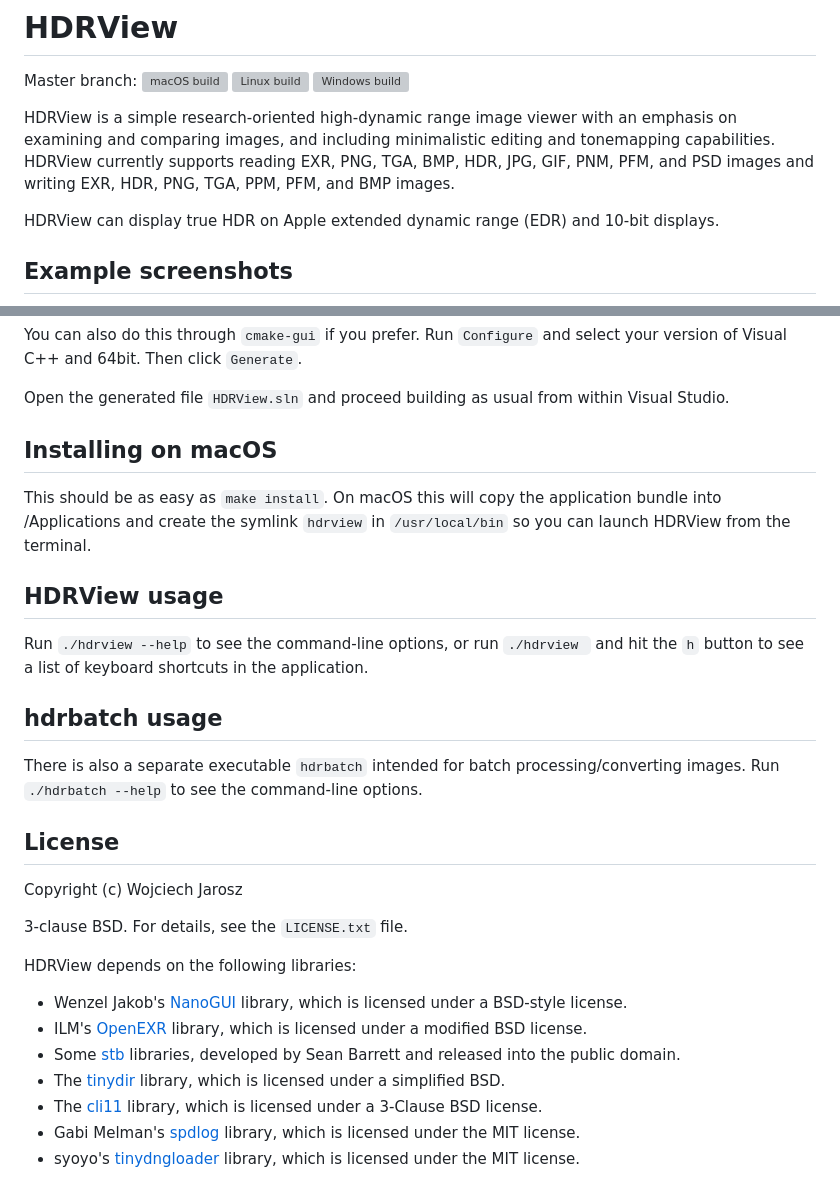
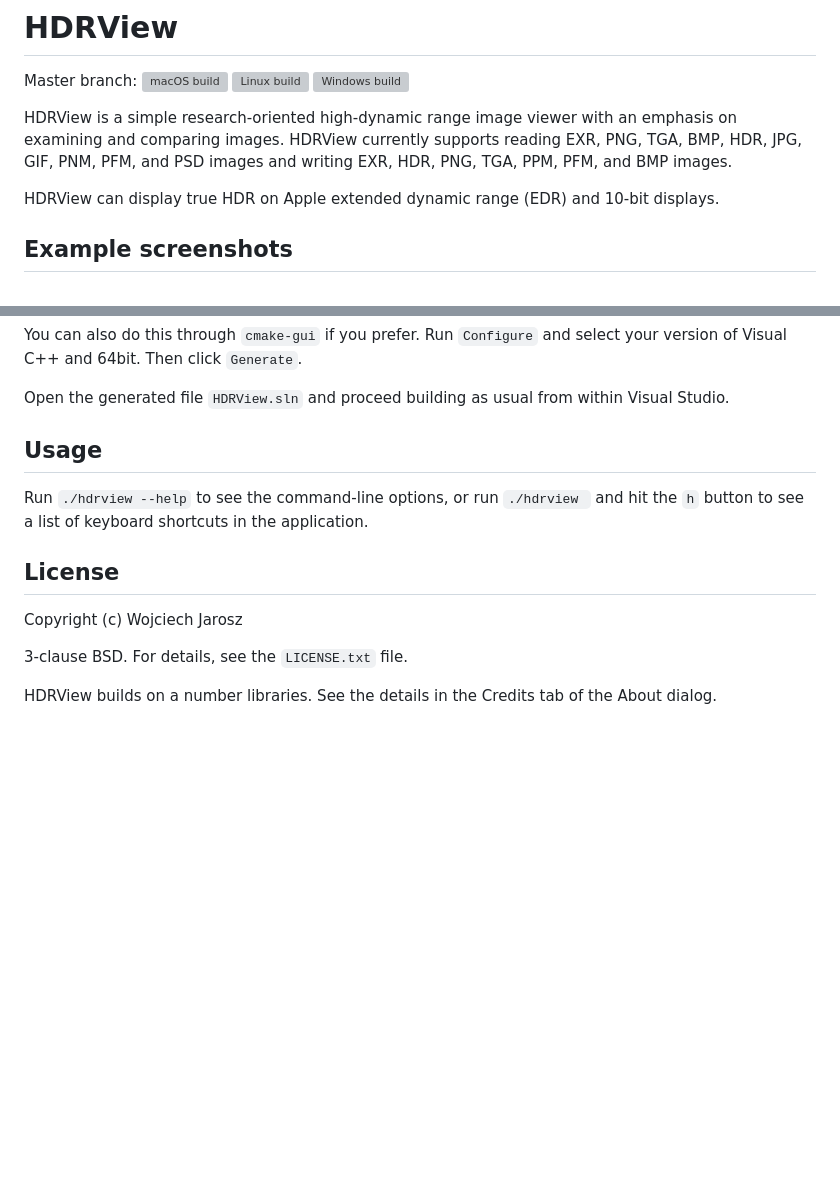
Before and after one commit to wkjarosz/hdrview, a Markdown page: README.md, 2 parts joined by grey strips. Drawn GitHub-style; blank space fills up the shorter version; grey boxes are pictures that could not be loaded.

```diff
--- a/README.md
+++ b/README.md
@@ -5,7 +5,7 @@ Master branch:
 [![Linux build](https://github.com/wkjarosz/hdrview/actions/workflows/ci-linux.yml/badge.svg?branch=master)](https://github.com/wkjarosz/hdrview/actions/workflows/ci-linux.yml)
 [![Windows build](https://github.com/wkjarosz/hdrview/actions/workflows/ci-windows.yml/badge.svg?branch=master)](https://github.com/wkjarosz/hdrview/actions/workflows/ci-windows.yml)
 
-HDRView is a simple research-oriented high-dynamic range image viewer with an emphasis on examining and comparing images, and including minimalistic editing and tonemapping capabilities. HDRView currently supports reading EXR, PNG, TGA, BMP, HDR, JPG, GIF, PNM, PFM, and PSD images and writing EXR, HDR, PNG, TGA, PPM, PFM, and BMP images.
+HDRView is a simple research-oriented high-dynamic range image viewer with an emphasis on examining and comparing images. HDRView currently supports reading EXR, PNG, TGA, BMP, HDR, JPG, GIF, PNM, PFM, and PSD images and writing EXR, HDR, PNG, TGA, PPM, PFM, and BMP images.
 
 HDRView can display true HDR on Apple extended dynamic range (EDR) and 10-bit displays.
 
@@ -62,18 +60,9 @@ You can also do this through ``cmake-gui`` if you prefer. Run ``Configure`` and
 
 Open the generated file ``HDRView.sln`` and proceed building as usual from within Visual Studio.
 
-
-## Installing on macOS
-
-This should be as easy as ``make install``. On macOS this will copy the application bundle into /Applications and create the symlink ``hdrview`` in ``/usr/local/bin`` so you can launch HDRView from the terminal.
-
-## HDRView usage
+## Usage
 
 Run ``./hdrview --help`` to see the command-line options, or run ``./hdrview `` and hit the ``h`` button to see a list of keyboard shortcuts in the application.
-
-## hdrbatch usage
-
-There is also a separate executable ``hdrbatch`` intended for batch processing/converting images. Run ``./hdrbatch --help`` to see the command-line options.
 
 ## License
 
@@ -81,12 +70,4 @@ Copyright (c) Wojciech Jarosz
 
 3-clause BSD. For details, see the ``LICENSE.txt`` file.
 
-HDRView depends on the following libraries:
-
-* Wenzel Jakob's [NanoGUI](https://github.com/mitsuba-renderer/nanogui) library, which is licensed under a BSD-style license.
-* ILM's [OpenEXR](http://www.openexr.com) library, which is licensed under a modified BSD license.
-* Some [stb](https://github.com/nothings/stb) libraries, developed by Sean Barrett and released into the public domain.
-* The [tinydir](https://github.com/cxong/tinydir/) library, which is licensed under a simplified BSD.
-* The [cli11](https://github.com/CLIUtils/CLI11) library, which is licensed under a 3-Clause BSD license.
-* Gabi Melman's [spdlog](https://github.com/gabime/spdlog) library, which is licensed under the MIT license.
-* syoyo's [tinydngloader](https://github.com/syoyo/tinydngloader) library, which is licensed under the MIT license.
+HDRView builds on a number libraries. See the details in the Credits tab of the About dialog.
```
Also changed, not shown: other parts of README.md (+7 -9 lines), resources/screenshot3.png, resources/screenshot4.png, 2 other files.
